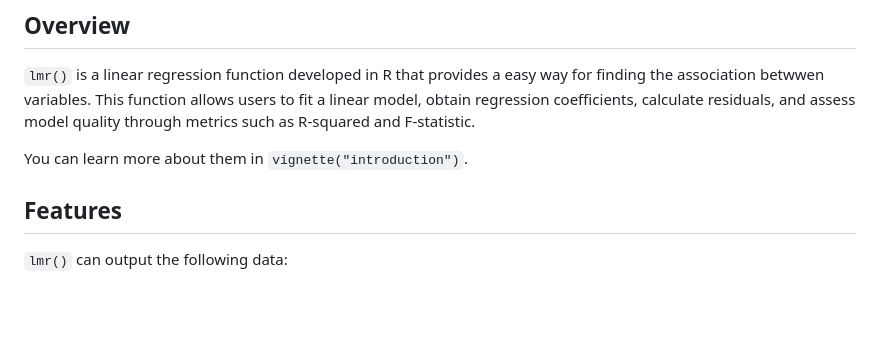
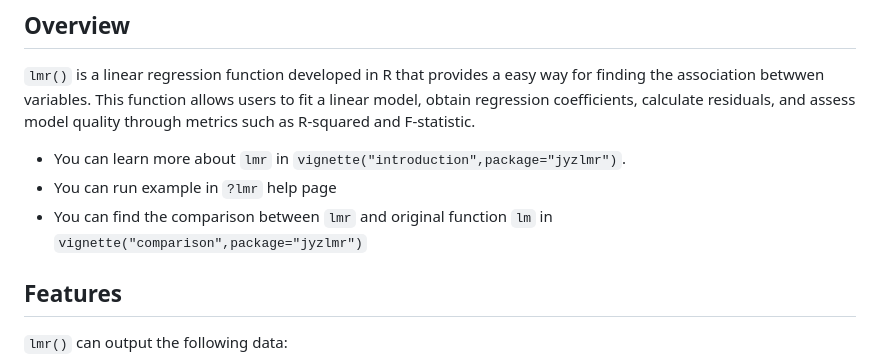
Before and after one commit to jinyanzha/jyzlmr, a Markdown page: README.md, the part around the change. GitHub-like rendering; blank space fills up the shorter version.

```diff
--- a/README.md
+++ b/README.md
@@ -6,7 +6,10 @@
 This function allows users to fit a linear model, obtain regression coefficients, calculate residuals, and assess model quality
 through metrics such as R-squared and F-statistic.
 
-You can learn more about them in `vignette("introduction")`.
+- You can learn more about `lmr` in `vignette("introduction",package="jyzlmr")`.
+- You can run example in `?lmr` help page
+- You can find the comparison between `lmr` and original function `lm` in `vignette("comparison",package="jyzlmr")`
+
 
 
 ## Features
```
